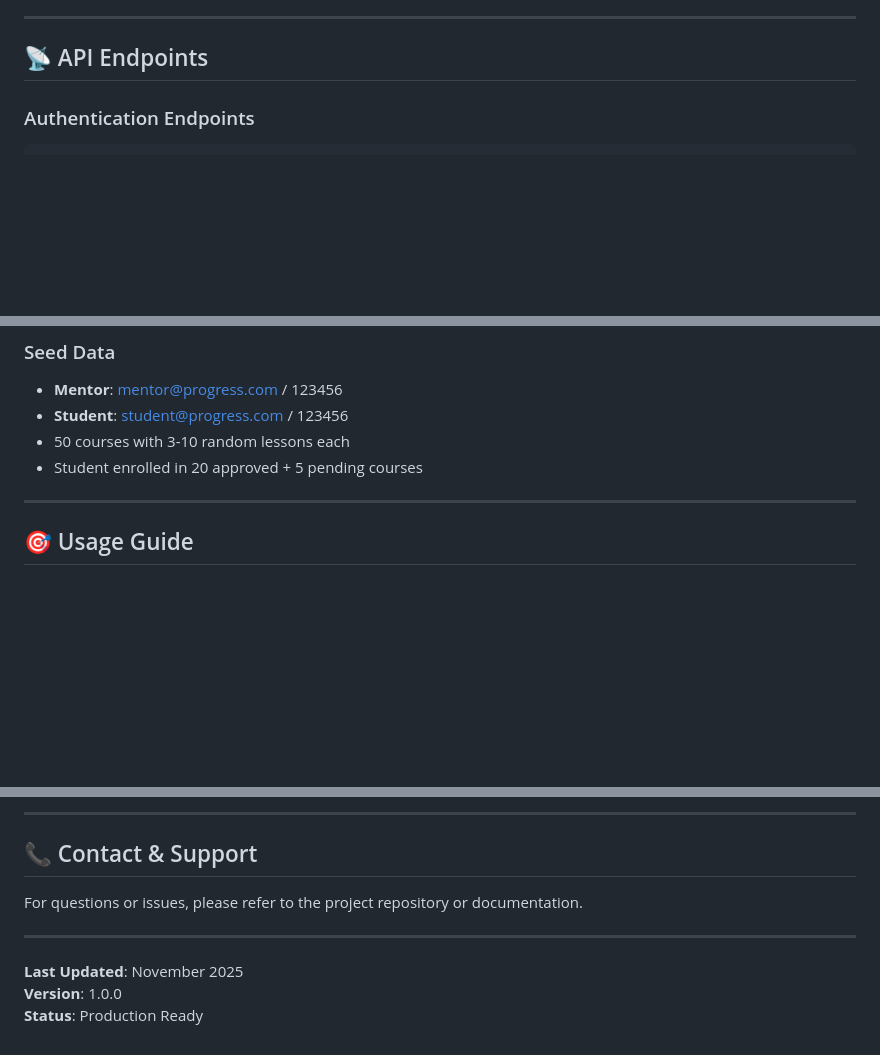
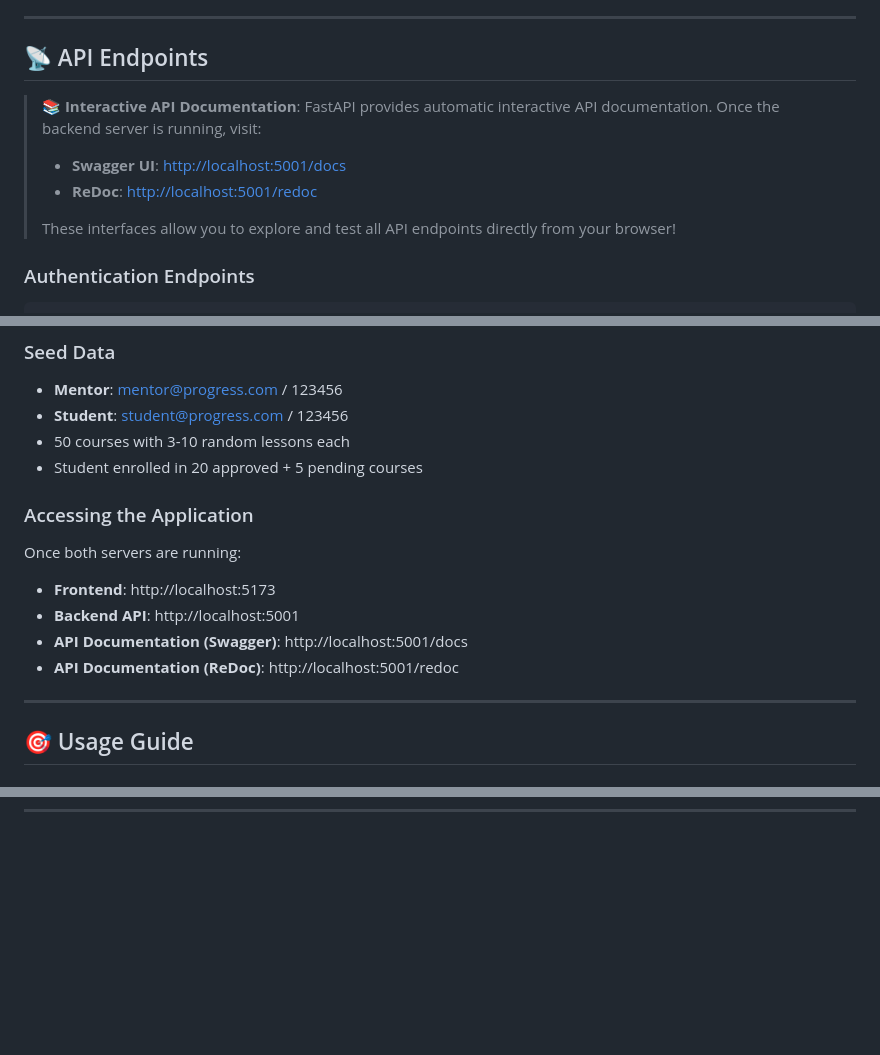
Before and after one commit to raxkumar/progress_navGurukul, a Markdown page: README.md, 3 parts joined by grey strips. Drawn GitHub-style; blank space fills up the shorter version.

````diff
--- a/README.md
+++ b/README.md
@@ -665,6 +665,12 @@ If not: 403 Forbidden
 
 ## 📡 API Endpoints
 
+> **📚 Interactive API Documentation**: FastAPI provides automatic interactive API documentation. Once the backend server is running, visit:
+> - **Swagger UI**: [http://localhost:5001/docs](http://localhost:5001/docs)
+> - **ReDoc**: [http://localhost:5001/redoc](http://localhost:5001/redoc)
+>
+> These interfaces allow you to explore and test all API endpoints directly from your browser!
+
 ### Authentication Endpoints
 ```
 POST   /auth/signup              # Register new user
@@ -865,6 +868,13 @@ REFRESH_TOKEN_EXPIRE_DAYS=7
 - **Student**: student@progress.com / 123456
 - 50 courses with 3-10 random lessons each
 - Student enrolled in 20 approved + 5 pending courses
+
+### Accessing the Application
+Once both servers are running:
+- **Frontend**: http://localhost:5173
+- **Backend API**: http://localhost:5001
+- **API Documentation (Swagger)**: http://localhost:5001/docs
+- **API Documentation (ReDoc)**: http://localhost:5001/redoc
 
 ---
 
@@ -994,11 +943,0 @@ REFRESH_TOKEN_EXPIRE_DAYS=7
----
-
-## 📞 Contact & Support
-
-For questions or issues, please refer to the project repository or documentation.
-
----
-
-**Last Updated**: November 2025
-**Version**: 1.0.0
-**Status**: Production Ready
````
Also changed, not shown: other parts of README.md (+1 -64 lines).
